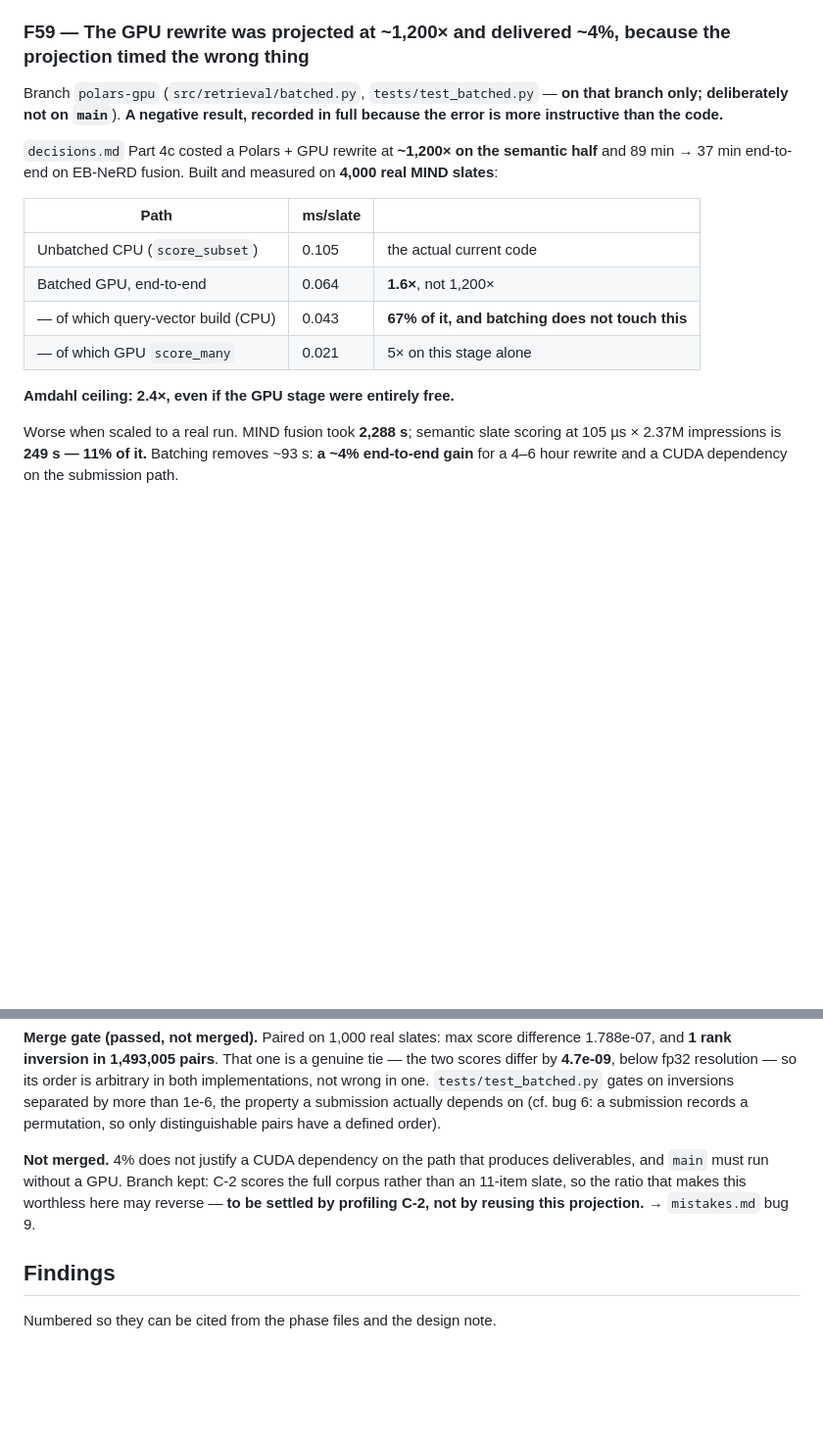
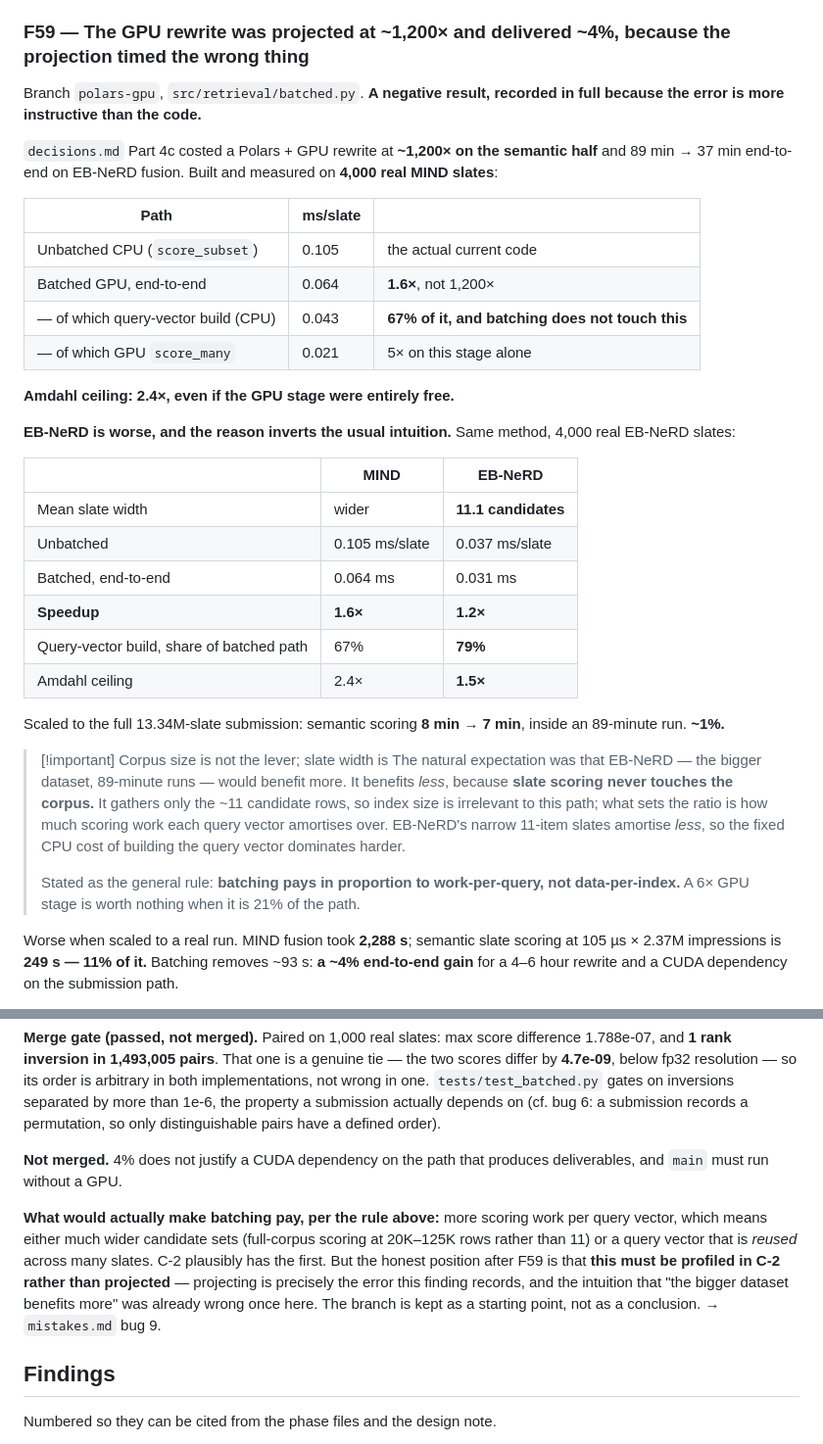
Before and after one commit to N03L-22/IRE_A1_C1, a Markdown page: plan/execution_plan_log.md, 2 parts joined by grey strips. Shown at 98% size. Drawn GitHub-style; blank space fills up the shorter version.

Commit message:
F59: add the EB-NeRD measurement (1.2x, worse than MIND)
Co-Authored-By: Claude Opus 5 <noreply@anthropic.com>

```diff
--- a/plan/execution_plan_log.md
+++ b/plan/execution_plan_log.md
@@ -650,7 +650,7 @@ Submission 901876, MIND fusion at 256-d. Screenshot in `report/figs/leaderboard_
 > submissions to establish.
 
 ### F59 — The GPU rewrite was projected at ~1,200× and delivered ~4%, because the projection timed the wrong thing
-Branch `polars-gpu` (`src/retrieval/batched.py`, `tests/test_batched.py` — **on that branch only; deliberately not on `main`**). **A negative result, recorded in full because the
+Branch `polars-gpu`, `src/retrieval/batched.py`. **A negative result, recorded in full because the
 error is more instructive than the code.**
 
 `decisions.md` Part 4c costed a Polars + GPU rewrite at **~1,200× on the semantic half** and
@@ -664,6 +664,31 @@ error is more instructive than the code.**
 | — of which GPU `score_many` | 0.021 | 5× on this stage alone |
 
 **Amdahl ceiling: 2.4×, even if the GPU stage were entirely free.**
+
+**EB-NeRD is worse, and the reason inverts the usual intuition.** Same method, 4,000 real EB-NeRD
+slates:
+
+| | MIND | EB-NeRD |
+|---|---|---|
+| Mean slate width | wider | **11.1 candidates** |
+| Unbatched | 0.105 ms/slate | 0.037 ms/slate |
+| Batched, end-to-end | 0.064 ms | 0.031 ms |
+| **Speedup** | **1.6×** | **1.2×** |
+| Query-vector build, share of batched path | 67% | **79%** |
+| Amdahl ceiling | 2.4× | **1.5×** |
+
+Scaled to the full 13.34M-slate submission: semantic scoring **8 min → 7 min**, inside an 89-minute
+run. **~1%.**
+
+> [!important] Corpus size is not the lever; slate width is
+> The natural expectation was that EB-NeRD — the bigger dataset, 89-minute runs — would benefit
+> more. It benefits *less*, because **slate scoring never touches the corpus.** It gathers only the
+> ~11 candidate rows, so index size is irrelevant to this path; what sets the ratio is how much
+> scoring work each query vector amortises over. EB-NeRD's narrow 11-item slates amortise *less*,
+> so the fixed CPU cost of building the query vector dominates harder.
+>
+> Stated as the general rule: **batching pays in proportion to work-per-query, not data-per-index.**
+> A 6× GPU stage is worth nothing when it is 21% of the path.
 
 Worse when scaled to a real run. MIND fusion took **2,288 s**; semantic slate scoring at 105 µs ×
 2.37M impressions is **249 s — 11% of it.** Batching removes ~93 s: **a ~4% end-to-end gain** for a
@@ -693,9 +718,15 @@ submission actually depends on (cf. bug 6: a submission records a permutation, s
 distinguishable pairs have a defined order).
 
 **Not merged.** 4% does not justify a CUDA dependency on the path that produces deliverables, and
-`main` must run without a GPU. Branch kept: C-2 scores the full corpus rather than an 11-item slate,
-so the ratio that makes this worthless here may reverse — **to be settled by profiling C-2, not by
-reusing this projection.** → `mistakes.md` bug 9.
+`main` must run without a GPU.
+
+**What would actually make batching pay, per the rule above:** more scoring work per query vector,
+which means either much wider candidate sets (full-corpus scoring at 20K–125K rows rather than 11)
+or a query vector that is *reused* across many slates. C-2 plausibly has the first. But the honest
+position after F59 is that **this must be profiled in C-2 rather than projected** — projecting is
+precisely the error this finding records, and the intuition that "the bigger dataset benefits more"
+was already wrong once here. The branch is kept as a starting point, not as a conclusion.
+→ `mistakes.md` bug 9.
 
 ## Findings
 
```
Also changed, not shown: decisions.md (+10 -4 lines).
